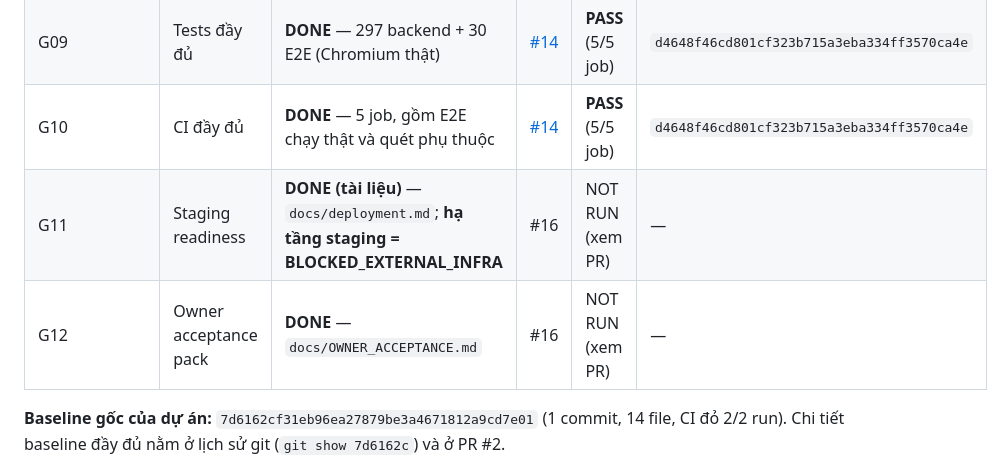
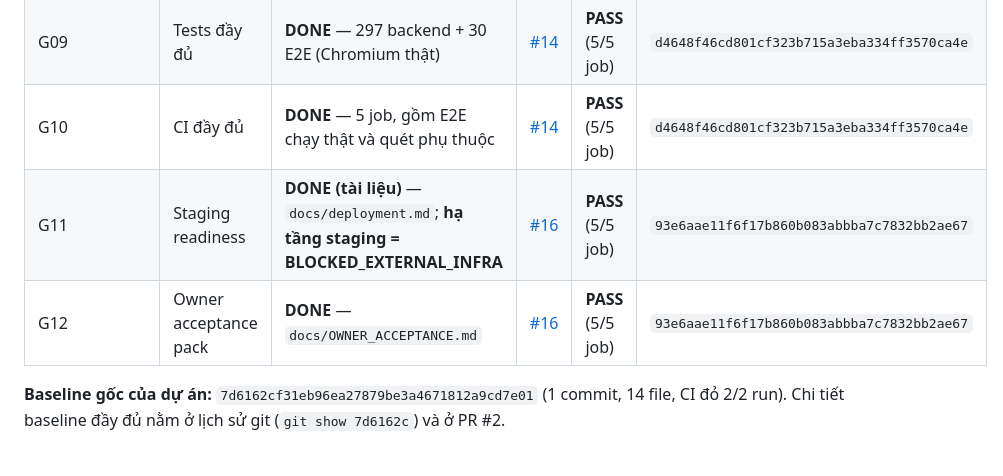
Before and after one commit to thanhbn123/vipphone, a Markdown page: docs/MASTER_STATUS.md, the part around the change. Drawn GitHub-style.

Commit message:
docs: chốt số gate G11+G12 (merge SHA 93e6aae, CI 5/5 job) + SHA develop cuối trong gói nghiệm thu
Bảng gate còn ghi 'NOT RUN' trong khi CI đã chạy xong 5/5 job — sửa cho khớp sự thật.
Gói nghiệm thu ghi SHA develop lúc trước khi G11+G12 merge — cập nhật thành SHA sau merge.

Không phải gate mới: chỉ chốt số của gate vừa merge.

```diff
--- a/docs/MASTER_STATUS.md
+++ b/docs/MASTER_STATUS.md
@@ -31,8 +31,8 @@
 | G08 | Security pass | **DONE** | [#12](https://github.com/thanhbn123/vipphone/pull/12) | **PASS** | `381abefdcb304376a177b2153daac4044ca7fd6e` |
 | G09 | Tests đầy đủ | **DONE** — 297 backend + 30 E2E (Chromium thật) | [#14](https://github.com/thanhbn123/vipphone/pull/14) | **PASS** (5/5 job) | `d4648f46cd801cf323b715a3eba334ff3570ca4e` |
 | G10 | CI đầy đủ | **DONE** — 5 job, gồm E2E chạy thật và quét phụ thuộc | [#14](https://github.com/thanhbn123/vipphone/pull/14) | **PASS** (5/5 job) | `d4648f46cd801cf323b715a3eba334ff3570ca4e` |
-| G11 | Staging readiness | **DONE (tài liệu)** — `docs/deployment.md`; **hạ tầng staging = BLOCKED_EXTERNAL_INFRA** | #16 | NOT RUN (xem PR) | — |
-| G12 | Owner acceptance pack | **DONE** — `docs/OWNER_ACCEPTANCE.md` | #16 | NOT RUN (xem PR) | — |
+| G11 | Staging readiness | **DONE (tài liệu)** — `docs/deployment.md`; **hạ tầng staging = BLOCKED_EXTERNAL_INFRA** | [#16](https://github.com/thanhbn123/vipphone/pull/16) | **PASS** (5/5 job) | `93e6aae11f6f17b860b083abbba7c7832bb2ae67` |
+| G12 | Owner acceptance pack | **DONE** — `docs/OWNER_ACCEPTANCE.md` | [#16](https://github.com/thanhbn123/vipphone/pull/16) | **PASS** (5/5 job) | `93e6aae11f6f17b860b083abbba7c7832bb2ae67` |
 
 **Baseline gốc của dự án:** `7d6162cf31eb96ea27879be3a4671812a9cd7e01` (1 commit, 14 file, CI đỏ 2/2 run).
 Chi tiết baseline đầy đủ nằm ở lịch sử git (`git show 7d6162c`) và ở PR #2.
```
Also changed, not shown: docs/OWNER_ACCEPTANCE.md (+1 -1 lines).
